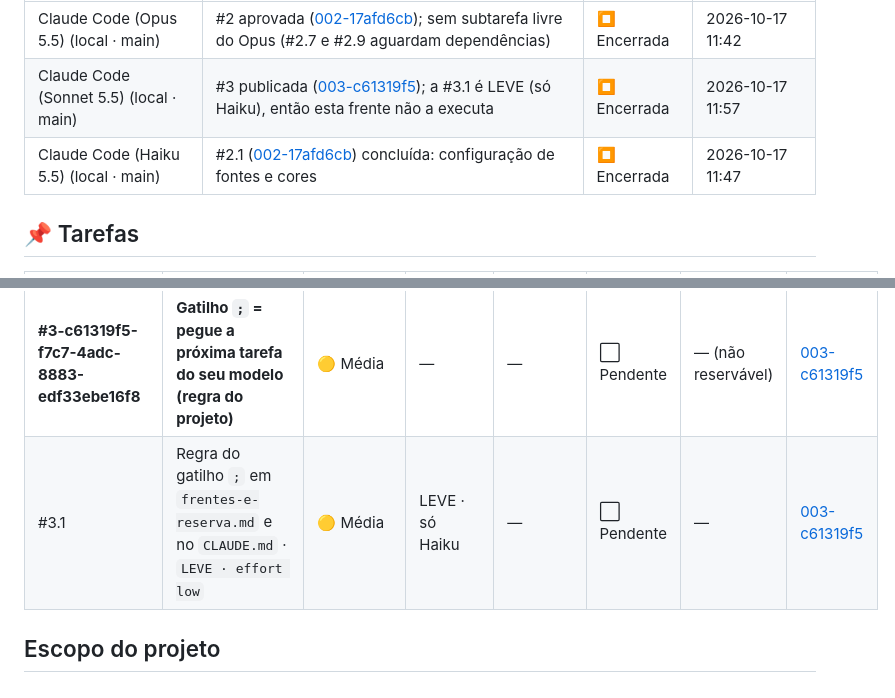
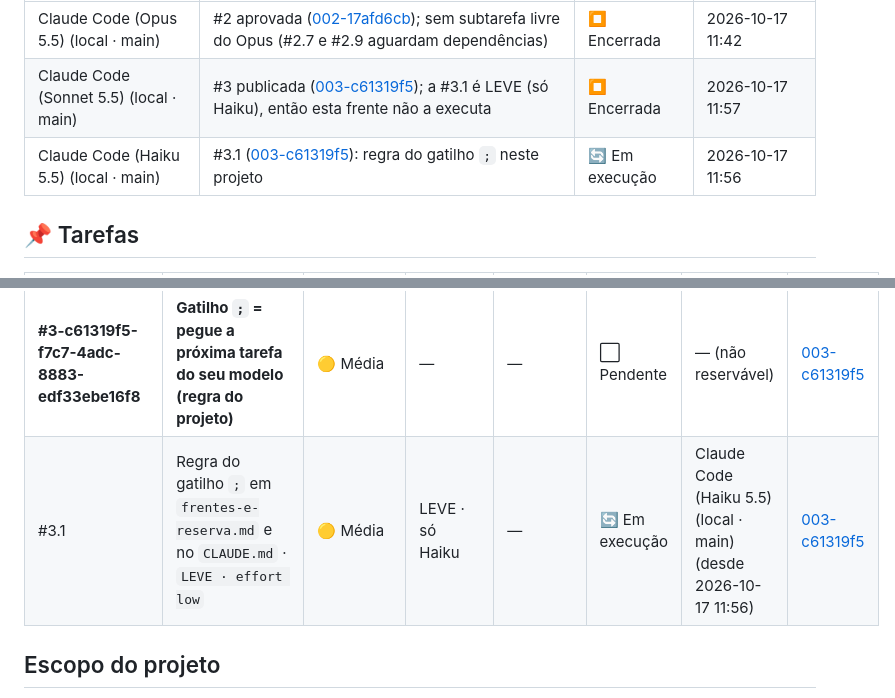
Before and after one commit to Gelvazio/gerenciador-de-ia, a Markdown page: tasks/STATUS.md, 2 parts joined by grey strips. Rendered like a GitHub page.

Commit message:
chore(quadro): reserva #3.1 por Claude Code (Haiku 5.5) (local · main)
Co-Authored-By: Claude Haiku 5.5 <noreply@anthropic.com>

```diff
--- a/tasks/STATUS.md
+++ b/tasks/STATUS.md
@@ -11,7 +11,7 @@ quadros do `aulasenai` e do `dashboard-ai`: qual tarefa, por quem e há quanto t
 |---|---|---|---|
 | Claude Code (Opus 5.5) (local · main) | #2 aprovada ([002-17afd6cb](etapas/ETAPA-002-17afd6cb-CONSTRUIR-VISUALIZADOR-3D.md)); sem subtarefa livre do Opus (#2.7 e #2.9 aguardam dependências) | ⏹️ Encerrada | 2026-10-17 11:42 |
 | Claude Code (Sonnet 5.5) (local · main) | #3 publicada ([003-c61319f5](etapas/ETAPA-003-c61319f5-GATILHO-PONTO-E-VIRGULA.md)); a #3.1 é LEVE (só Haiku), então esta frente não a executa | ⏹️ Encerrada | 2026-10-17 11:57 |
-| Claude Code (Haiku 5.5) (local · main) | #2.1 ([002-17afd6cb](etapas/ETAPA-002-17afd6cb-CONSTRUIR-VISUALIZADOR-3D.md)) concluída: configuração de fontes e cores | ⏹️ Encerrada | 2026-10-17 11:47 |
+| Claude Code (Haiku 5.5) (local · main) | #3.1 ([003-c61319f5](etapas/ETAPA-003-c61319f5-GATILHO-PONTO-E-VIRGULA.md)): regra do gatilho `;` neste projeto | 🔄 Em execução | 2026-10-17 11:56 |
 
 ## 📌 Tarefas
 
@@ -28,7 +28,7 @@ quadros do `aulasenai` e do `dashboard-ai`: qual tarefa, por quem e há quanto t
 | #2.9 | Integração (`principal.js`) · `PESADO · effort high` | 🟡 Média | PESADO · só Opus 5.5+ ou Fable | #2.5, #2.7, #2.8 | ⬜ Pendente | — | [002-17afd6cb](etapas/ETAPA-002-17afd6cb-CONSTRUIR-VISUALIZADOR-3D.md) |
 | #2.10 | `README.md` e conferência na tela · `LEVE · effort low` | 🟡 Média | LEVE · só Haiku | #2.9 | ⬜ Pendente | — | [002-17afd6cb](etapas/ETAPA-002-17afd6cb-CONSTRUIR-VISUALIZADOR-3D.md) |
 | **#3-c61319f5-f7c7-4adc-8883-edf33ebe16f8** | **Gatilho `;` = pegue a próxima tarefa do seu modelo (regra do projeto)** | 🟡 Média | — | — | ⬜ Pendente | — (não reservável) | [003-c61319f5](etapas/ETAPA-003-c61319f5-GATILHO-PONTO-E-VIRGULA.md) |
-| #3.1 | Regra do gatilho `;` em `frentes-e-reserva.md` e no `CLAUDE.md` · `LEVE · effort low` | 🟡 Média | LEVE · só Haiku | — | ⬜ Pendente | — | [003-c61319f5](etapas/ETAPA-003-c61319f5-GATILHO-PONTO-E-VIRGULA.md) |
+| #3.1 | Regra do gatilho `;` em `frentes-e-reserva.md` e no `CLAUDE.md` · `LEVE · effort low` | 🟡 Média | LEVE · só Haiku | — | 🔄 Em execução | Claude Code (Haiku 5.5) (local · main) (desde 2026-10-17 11:56) | [003-c61319f5](etapas/ETAPA-003-c61319f5-GATILHO-PONTO-E-VIRGULA.md) |
 
 ## Escopo do projeto
 
```
